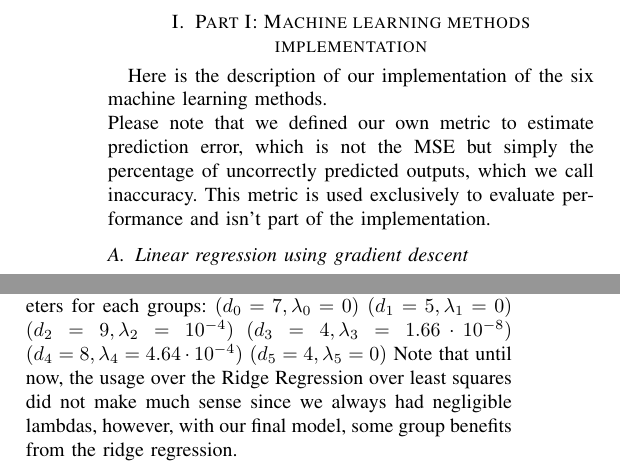
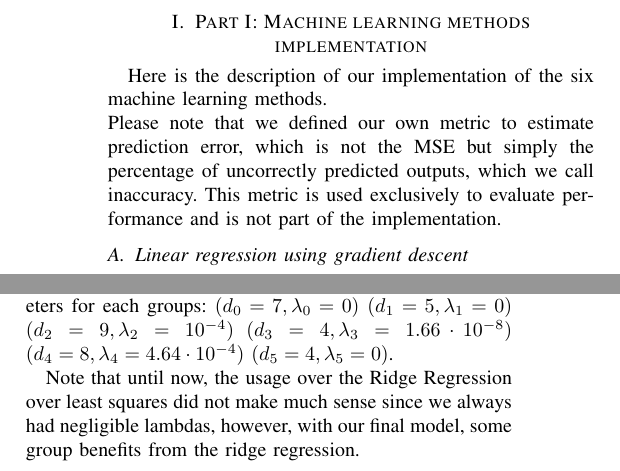
Before and after one commit to inverniz/ML_project, a LaTeX problem sheet (latex-example-paper/latex-template.tex): two parts of the columns of pages 1 and 2 of 2, joined at a grey line, cut so that both start at the same text. Compiled offline with pdfLaTeX.

Commit message:
Report updated

```diff
--- a/latex-example-paper/latex-template.tex
+++ b/latex-example-paper/latex-template.tex
@@ -30,7 +30,7 @@
 \section{Part I: Machine learning methods implementation}
 Here is the description of our implementation of the six machine learning methods.\\
 Please note that we defined our own metric to estimate prediction error, which is not the MSE but simply the percentage of uncorrectly predicted outputs, which we call inaccuracy.
-This metric is used exclusively to evaluate performance and isn't part of the implementation.
+This metric is used exclusively to evaluate performance and is not part of the implementation.
  \subsection{Linear regression using gradient descent}
 The implementation is simple: we iteratively update the initial weight by subtracting a pondered gradient.
 Figure \ref{fig:figure1} (a) shows the method gives around 66\% inaccuracy in the best case, and performs best when gamma is on the order of $10^{-1}$.
@@ -126,7 +126,8 @@ $(d_1 = 5, \lambda_1 = 0)$
 $(d_2 = 9, \lambda_2 = 10^{-4})$
 $(d_3 = 4, \lambda_3 = 1.66 \cdot 10^{-8})$
 $(d_4 = 8, \lambda_4 = 4.64 \cdot 10^{-4})$
-$(d_5 = 4, \lambda_5 = 0)$
+$(d_5 = 4, \lambda_5 = 0)$.
+
 Note that until now, the usage over the Ridge Regression over least squares did
 not make much sense since we always had negligible lambdas, however, with our
 final model, some group benefits from the ridge regression.
```
Also changed, not shown: latex-example-paper/latex-template.pdf, 2 other files.
